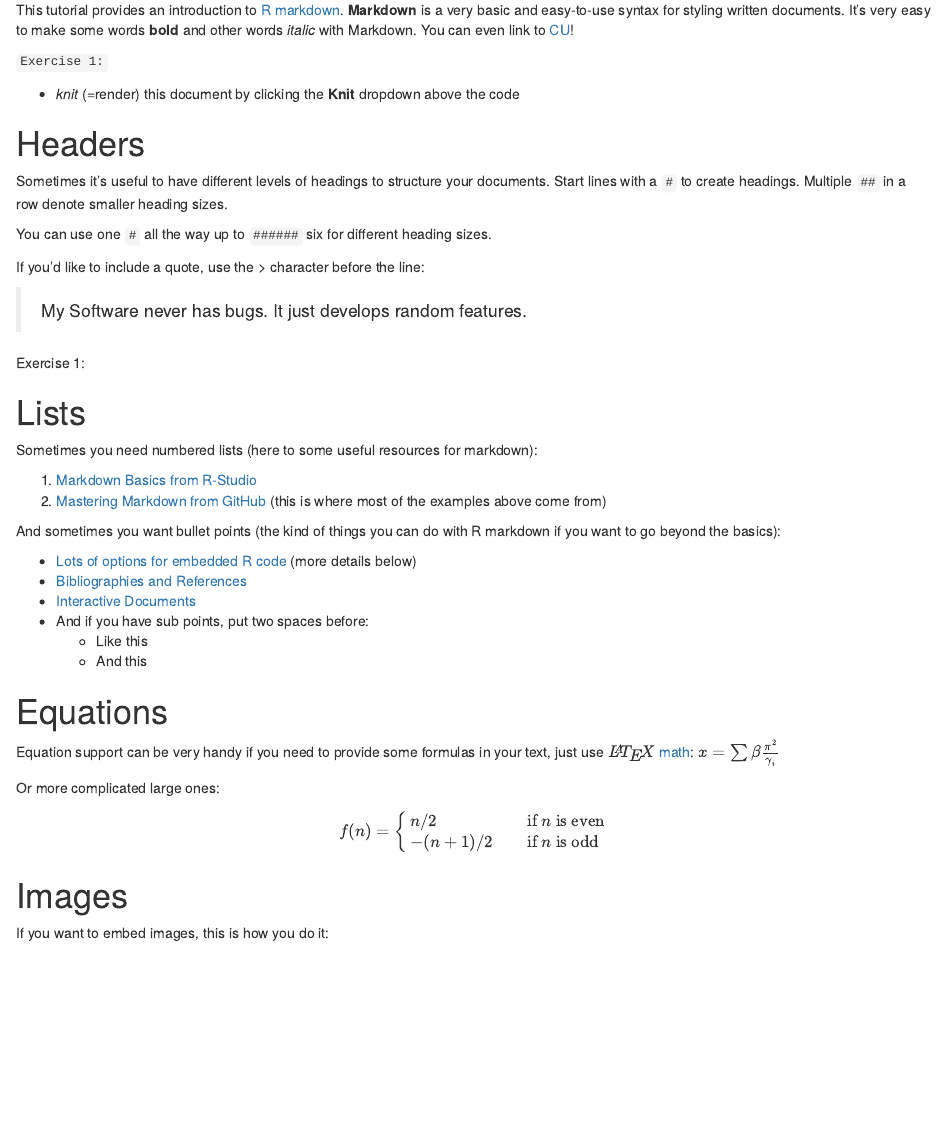
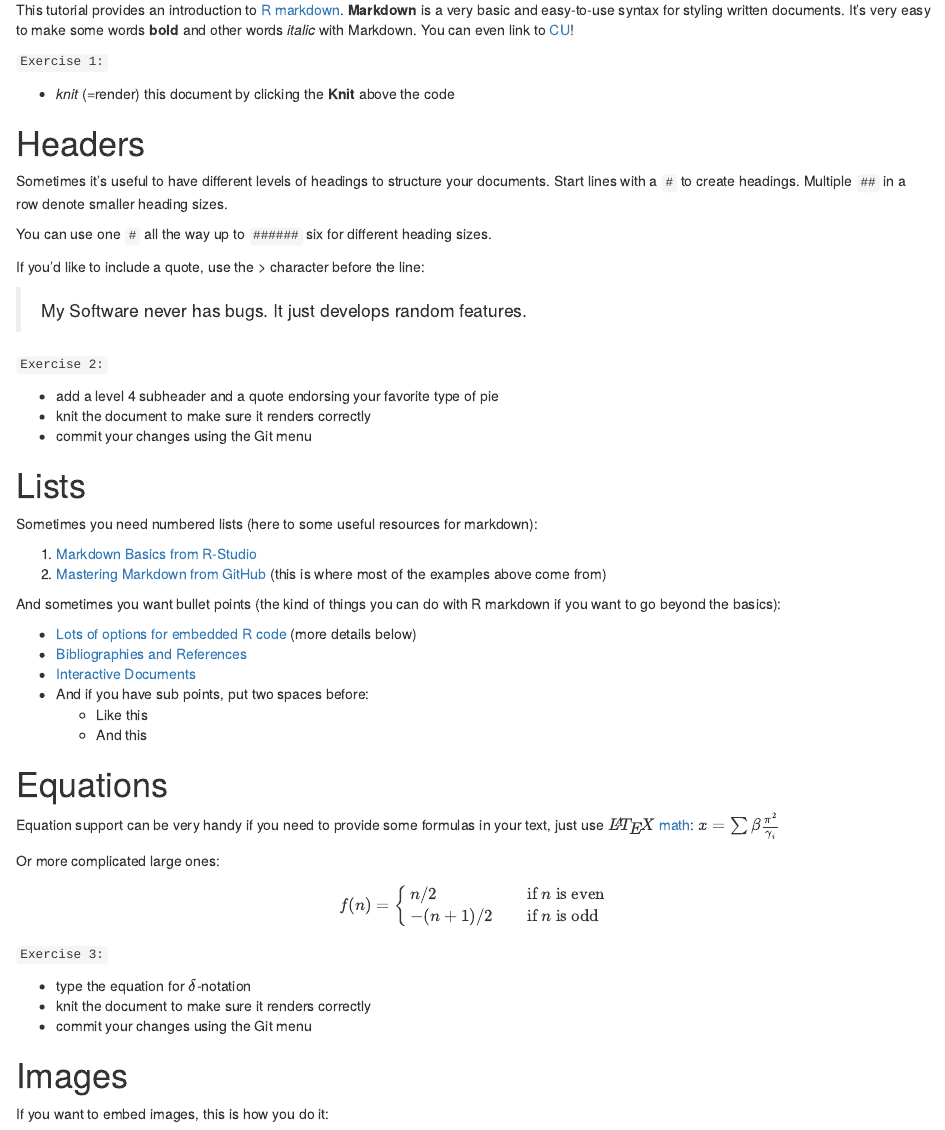
Before and after one commit to 2018-Stable-Isotope-Fractionation/assignment-rmarkdown-intro, an R Markdown document (markdown.Rmd): the page in a window 1100 px wide, from 100 px down. Rendered offline with R 4.5, knitr and Pandoc, with nearby package versions.

Commit message:
finalize markdown exercises

```diff
--- a/markdown.Rmd
+++ b/markdown.Rmd
@@ -6,9 +6,10 @@ output: html_document
 
 This tutorial provides an introduction to [R markdown](http://rmarkdown.rstudio.com/). **Markdown** is a very basic and easy-to-use syntax for styling written documents. It's very easy to make some words **bold** and other words *italic* with Markdown. You can even link to [CU](http://www.colorado.edu/)!
 
+
 `Exercise 1:`
 
- - *knit* (=render) this document by clicking the **Knit** dropdown above the code
+ - *knit* (=render) this document by clicking the **Knit** above the code
 
 # Headers
 
@@ -21,7 +22,12 @@ If you'd like to include a quote, use the > character before the line:
 
 > My Software never has bugs. It just develops random features.
 
-Exercise 1:
+
+`Exercise 2:`
+
+ - add a level 4 subheader and a quote endorsing your favorite type of pie
+ - knit the document to make sure it renders correctly
+ - commit your changes using the Git menu
 
 # Lists
 
@@ -55,6 +61,11 @@ f(n) =
   \end{cases}
 $$
 
+`Exercise 3:`
+
+ - type the equation for $\delta$-notation
+ - knit the document to make sure it renders correctly
+ - commit your changes using the Git menu
 
 
 # Images
```
